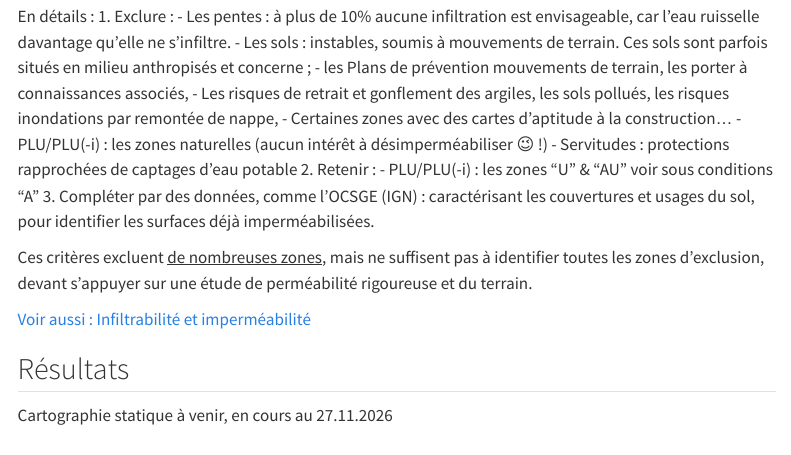
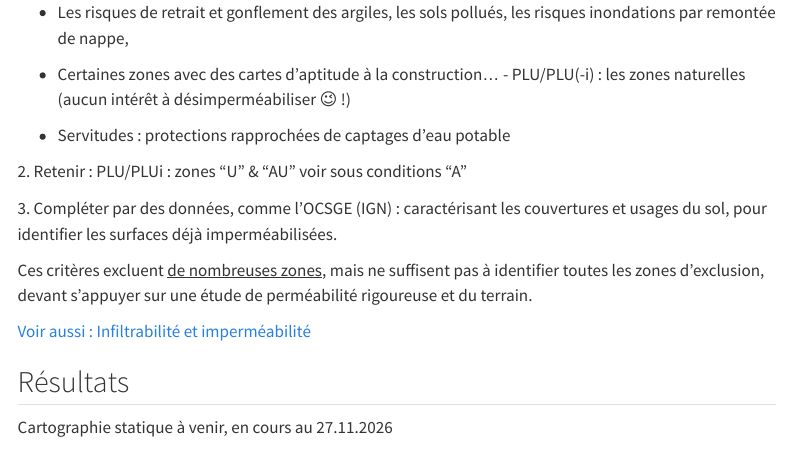
Before and after one commit to proquentinrobiquet/portfolio_QR, a Quarto document (projects/La ville perméable.qmd): the page in a window 1100 px wide, from 1200 px down before the commit and from 1400 px down after it. Rendered offline with R 4.5, knitr and Pandoc in place of Quarto, with nearby package versions; menus at the side of the page are left out.

Commit message:
push 3 27.11

```diff
--- a/projects/La ville perméable.qmd
+++ b/projects/La ville perméable.qmd
@@ -57,13 +57 @@ Selon la méthode "EPODES" proposée par le CEREMA les critères sont ;
 
-En détails :
-1.  Exclure :
-    - Les pentes : à plus de 10% aucune infiltration est envisageable, car l'eau ruisselle davantage qu'elle ne s'infiltre.
-    - Les sols : instables, soumis à mouvements de terrain. Ces sols sont parfois situés en milieu anthropisés et concerne ;
-      - les Plans de prévention mouvements de terrain, les porter à connaissances associés,
-      - Les risques de retrait et gonflement des argiles, les sols pollués, les risques inondations par remontée de nappe,
-      - Certaines zones avec des cartes d'aptitude à la construction...
-    - PLU/PLU(-i) : les zones naturelles (aucun intérêt à désimperméabiliser 😉 !)
-    - Servitudes : protections rapprochées de captages d'eau potable
-2.  Retenir :
-    - PLU/PLU(-i) : les zones "U" & "AU" voir sous conditions "A"
-3. Compléter par des données, comme l'OCSGE (IGN) : caractérisant les couvertures et usages du sol, pour identifier les surfaces déjà imperméabilisées.
@@ -70,10 +64,18 @@ En détails :
+- Les risques de retrait et gonflement des argiles, les sols pollués, les risques inondations par remontée de nappe,
+
+- Certaines zones avec des cartes d'aptitude à la construction... - PLU/PLU(-i) : les zones naturelles (aucun intérêt à désimperméabiliser 😉 !)
+
+- Servitudes : protections rapprochées de captages d'eau potable
+
+2\. Retenir : PLU/PLUi : zones "U" & "AU" voir sous conditions "A"
+
+3\. Compléter par des données, comme l'OCSGE (IGN) : caractérisant les couvertures et usages du sol, pour identifier les surfaces déjà imperméabilisées.
 
 Ces critères excluent [de nombreuses zones]{.underline}, mais ne suffisent pas à identifier toutes les zones d'exclusion, devant s'appuyer sur une étude de perméabilité rigoureuse et du terrain.
 
 [Voir aussi : Infiltrabilité et imperméabilité](schema_desimperm.webp)
 
+## Résultats
 
-## Résultats
 Cartographie statique à venir, en cours au 27.11.2026
-
 ::::
```
Also changed, not shown: projects/La ville perméable.qmd (16 more changed lines).
